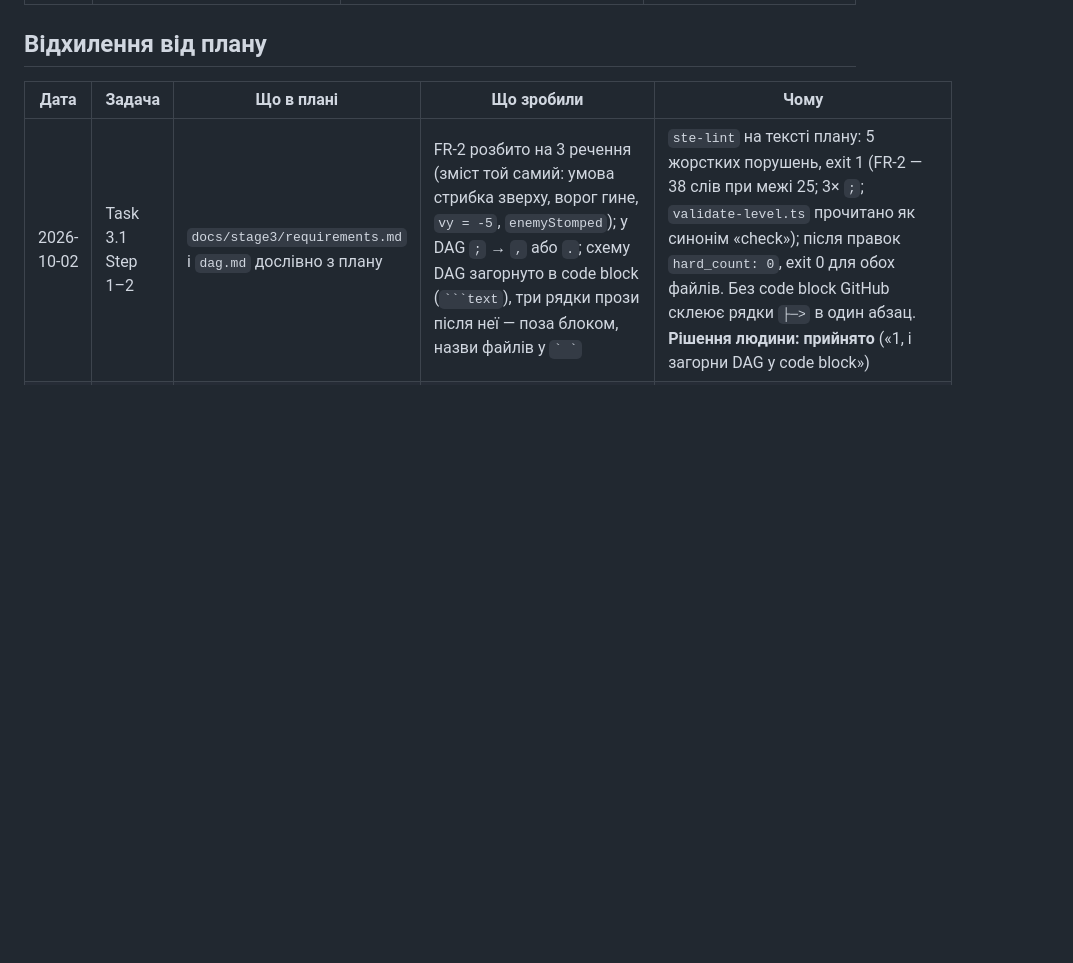
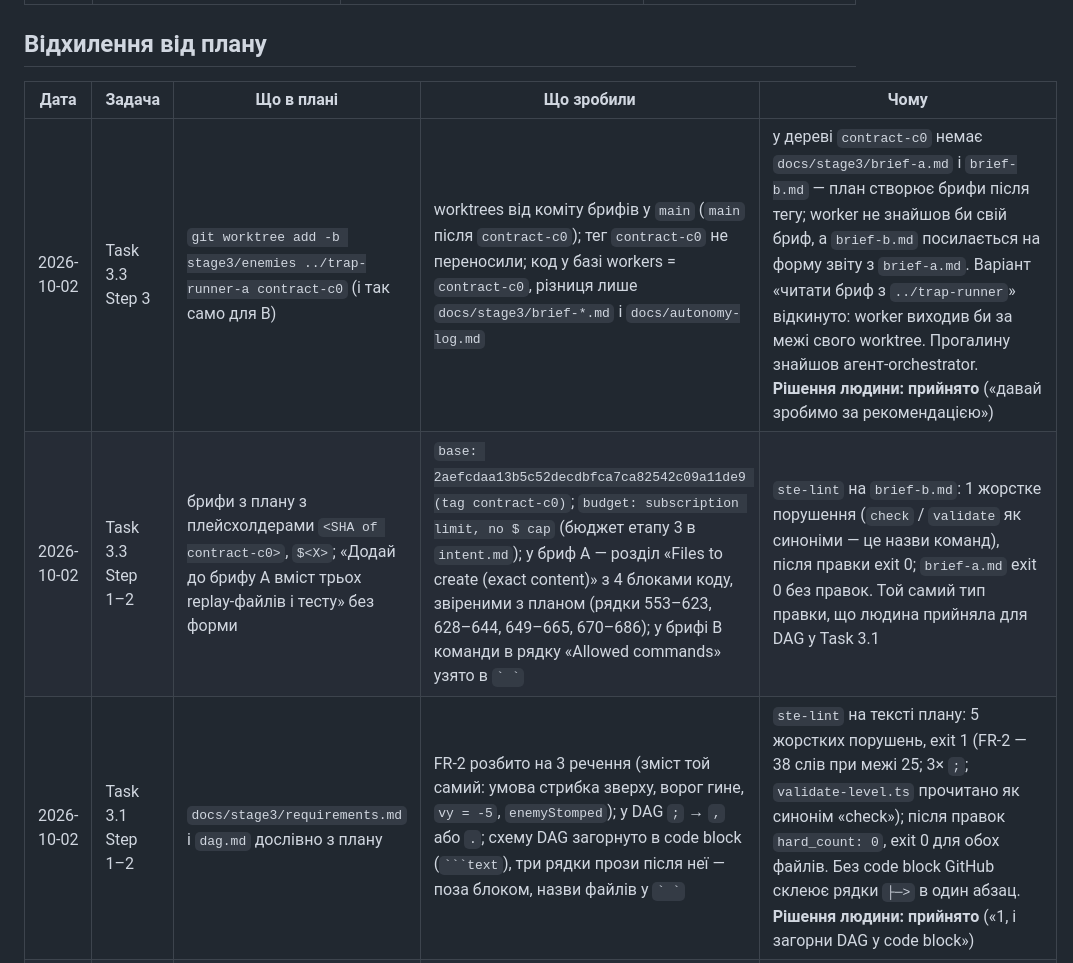
Before and after one commit to sfilenko/trap-runner, a Markdown page: docs/autonomy-log.md, the part around one of its changes. GitHub-like rendering; blank space fills up the shorter version.

`````diff
--- a/docs/autonomy-log.md
+++ b/docs/autonomy-log.md
@@ -49,6 +50,8 @@
 ## Відхилення від плану
 | Дата | Задача | Що в плані | Що зробили | Чому |
 |---|---|---|---|---|
+| 2026-10-02 | Task 3.3 Step 3 | `git worktree add -b stage3/enemies ../trap-runner-a contract-c0` (і так само для B) | worktrees від коміту брифів у `main` (`main` після `contract-c0`); тег `contract-c0` не переносили; код у базі workers = `contract-c0`, різниця лише `docs/stage3/brief-*.md` і `docs/autonomy-log.md` | у дереві `contract-c0` немає `docs/stage3/brief-a.md` і `brief-b.md` — план створює брифи після тегу; worker не знайшов би свій бриф, а `brief-b.md` посилається на форму звіту з `brief-a.md`. Варіант «читати бриф з `../trap-runner`» відкинуто: worker виходив би за межі свого worktree. Прогалину знайшов агент-orchestrator. **Рішення людини: прийнято** («давай зробимо за рекомендацією») |
+| 2026-10-02 | Task 3.3 Step 1–2 | брифи з плану з плейсхолдерами `<SHA of contract-c0>`, `$<X>`; «Додай до брифу A вміст трьох replay-файлів і тесту» без форми | `base: 2aefcdaa13b5c52decdbfca7ca82542c09a11de9 (tag contract-c0)`; `budget: subscription limit, no $ cap` (бюджет етапу 3 в `intent.md`); у бриф A — розділ «Files to create (exact content)» з 4 блоками коду, звіреними з планом (рядки 553–623, 628–644, 649–665, 670–686); у брифі B команди в рядку «Allowed commands» узято в `` ` ` `` | `ste-lint` на `brief-b.md`: 1 жорстке порушення (`check` / `validate` як синоніми — це назви команд), після правки exit 0; `brief-a.md` exit 0 без правок. Той самий тип правки, що людина прийняла для DAG у Task 3.1 |
 | 2026-10-02 | Task 3.1 Step 1–2 | `docs/stage3/requirements.md` і `dag.md` дослівно з плану | FR-2 розбито на 3 речення (зміст той самий: умова стрибка зверху, ворог гине, `vy = -5`, `enemyStomped`); у DAG `;` → `,` або `.`; схему DAG загорнуто в code block (```` ```text ````), три рядки прози після неї — поза блоком, назви файлів у `` ` ` `` | `ste-lint` на тексті плану: 5 жорстких порушень, exit 1 (FR-2 — 38 слів при межі 25; 3× `;`; `validate-level.ts` прочитано як синонім «check»); після правок `hard_count: 0`, exit 0 для обох файлів. Без code block GitHub склеює рядки `├─>` в один абзац. **Рішення людини: прийнято** («1, і загорни DAG у code block») |
 | 2026-10-02 | Task 5a.4 Step 1 | [ЛЮДИНА]: людина додає `"enabledMcpjsonServers": ["playwright"]` у `.claude/settings.json` | рядок вніс агент (Edit, один ключ верхнього рівня, решту файлу не чіпав); `pnpm hooks:selftest` → `all hook checks passed` | пряме доручення людини («додай enabledMcpjsonServers у settings.json»); контрольний шар (`AGENTS.md`), прецеденти — Task 0.2 Step 7, Task 2.0 Step 3 |
 | 2026-10-02 | Task 5a.4 Step 1 | [ЛЮДИНА]: людина пише `.mcp.json` і вписує версію | файл дослівно з плану записав агент, версія `0.0.83` з `npm view @playwright/mcp version`; ім'я сервера `playwright`, як у плані — рішення людини | пряме доручення людини («playwright, запиши .mcp.json сам»). Глобальний сервер `playwright` (user scope, `@latest`) має ті самі назви інструментів, тож проєктне джерело доводить лише `/mcp` |
`````
Also changed, not shown: other parts of docs/autonomy-log.md (+2 -1 lines), docs/stage3/brief-a.md (added, +173 -0 lines), docs/stage3/brief-b.md (added, +23 -0 lines).
